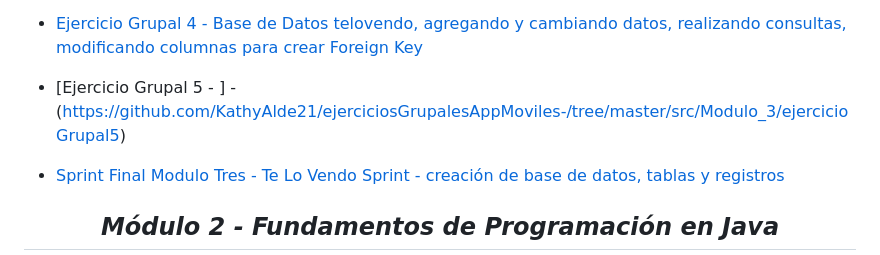
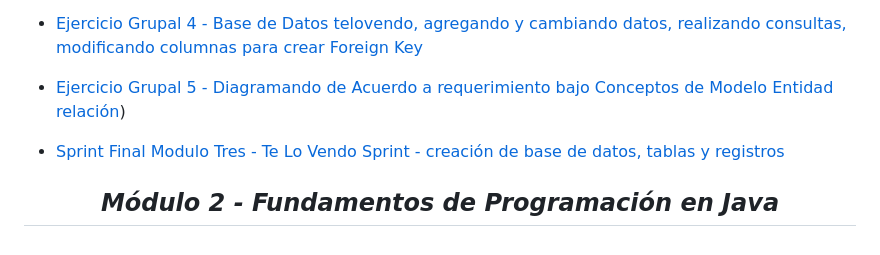
Before and after one commit to KathyAlde21/ejerciciosGrupalesAppMoviles-, a Markdown page: README.md, the part around the change. Drawn GitHub-style.

Commit message:
actualizando

```diff
--- a/README.md
+++ b/README.md
@@ -6,7 +6,7 @@
 - [Ejercicio Grupal 2 - Base de Datos telovendo, agregando datos y realizando consultas](https://github.com/KathyAlde21/ejerciciosGrupalesAppMoviles-/tree/master/src/Modulo_3/ejercicioGrupal2)
 - [Ejercicio Grupal 3 - Base de Datos telovendo, agregando datos, realizando consultas, MIN, MAX, AVG, DELETE, CREATE TABLE AS, UPDATE](https://github.com/KathyAlde21/ejerciciosGrupalesAppMoviles-/tree/master/src/Modulo_3/ejercicioGrupal3)
 - [Ejercicio Grupal 4 - Base de Datos telovendo, agregando y cambiando datos, realizando consultas, modificando columnas para crear Foreign Key](https://github.com/KathyAlde21/telovendo_iteracion5)
-- [Ejercicio Grupal 5 - ] - (https://github.com/KathyAlde21/ejerciciosGrupalesAppMoviles-/tree/master/src/Modulo_3/ejercicioGrupal5)
+- [Ejercicio Grupal 5 - Diagramando de Acuerdo a requerimiento bajo Conceptos de Modelo Entidad relación](https://github.com/KathyAlde21/diagramando_con_sql.git))
 
 - [Sprint Final Modulo Tres - Te Lo Vendo Sprint - creación de base de datos, tablas y registros](https://github.com/KathyAlde21/telovendo_sprint.git)
 
```
